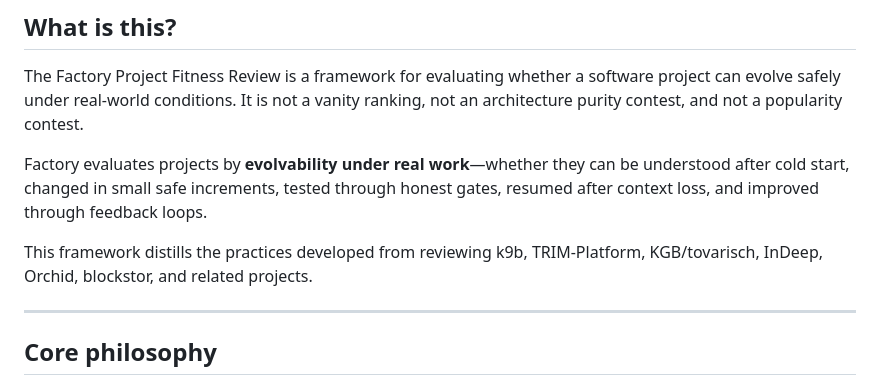
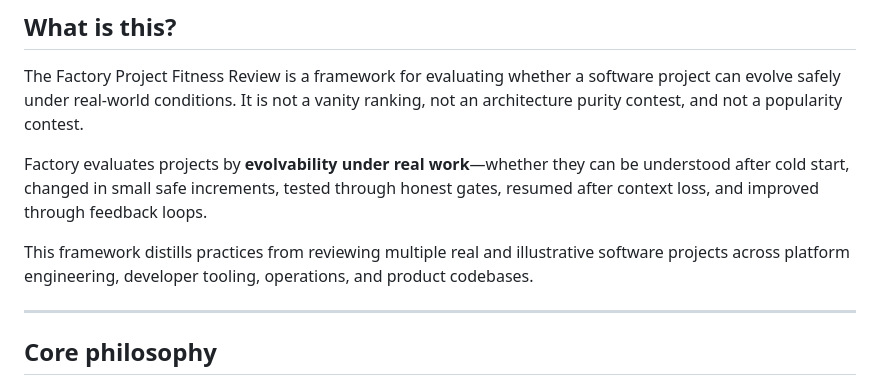
Before and after one commit to s1onique/factory, a Markdown page: docs/evaluation/project-fitness-review.md, the part around the change. GitHub-like rendering.

Commit message:
docs: add evaluation index and remove private project references

```diff
--- a/docs/evaluation/project-fitness-review.md
+++ b/docs/evaluation/project-fitness-review.md
@@ -6,7 +6,7 @@ The Factory Project Fitness Review is a framework for evaluating whether a softw
 
 Factory evaluates projects by **evolvability under real work**—whether they can be understood after cold start, changed in small safe increments, tested through honest gates, resumed after context loss, and improved through feedback loops.
 
-This framework distills the practices developed from reviewing k9b, TRIM-Platform, KGB/tovarisch, InDeep, Orchid, blockstor, and related projects.
+This framework distills practices from reviewing multiple real and illustrative software projects across platform engineering, developer tooling, operations, and product codebases.
 
 ---
 
```
Also changed, not shown: docs/evaluation/README.md (added, +67 -0 lines), docs/evaluation/review-template.md (+1 -1 lines).
